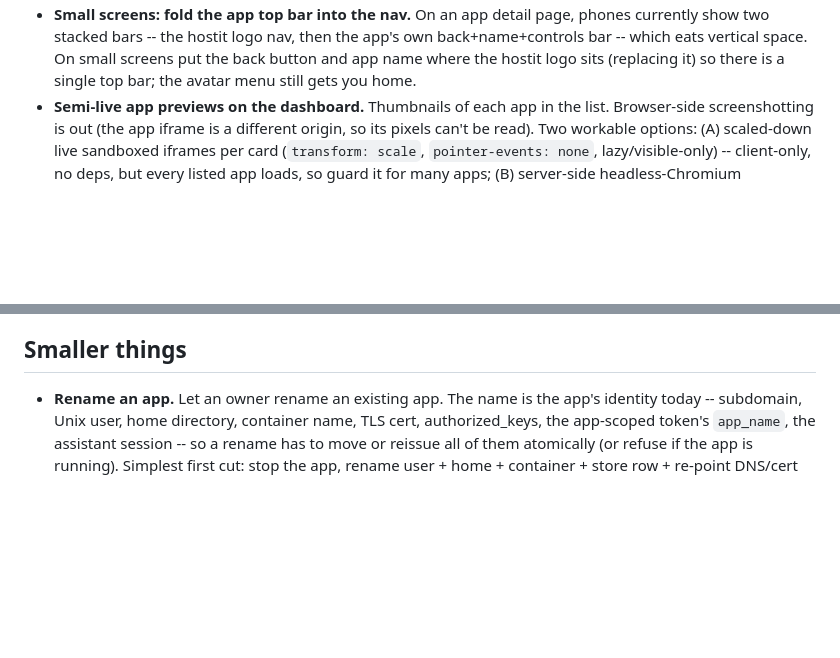
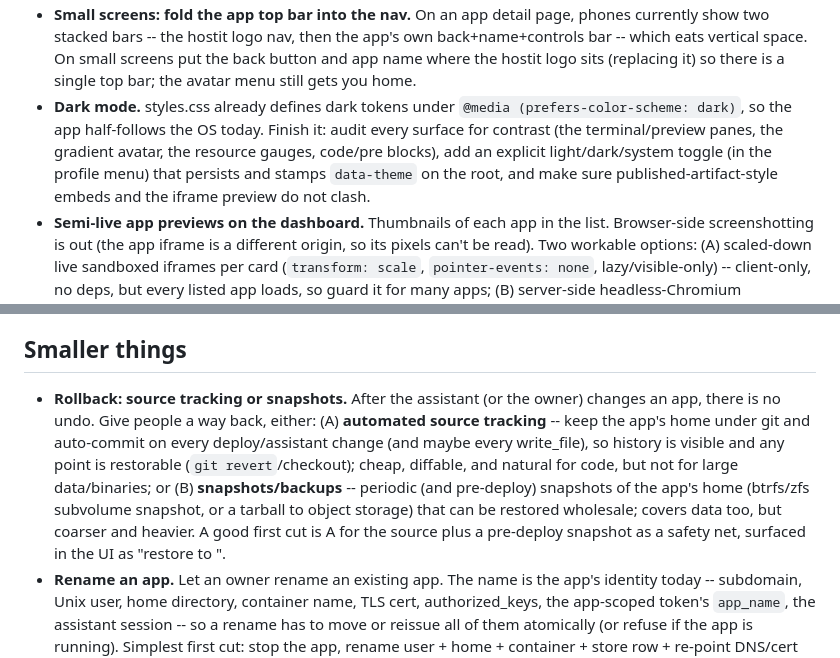
Before and after one commit to binwiederhier/hostit, a Markdown page: TODO.md, 2 parts joined by grey strips. Drawn GitHub-style; blank space fills up the shorter version.

Commit message:
todo: rollback (source tracking/snapshots) and dark mode

```diff
--- a/TODO.md
+++ b/TODO.md
@@ -88,6 +88,13 @@ still means SSH or an external agent. These bring that into the browser.
   back+name+controls bar -- which eats vertical space. On small screens put the
   back button and app name where the hostit logo sits (replacing it) so there is a
   single top bar; the avatar menu still gets you home.
+- **Dark mode.** styles.css already defines dark tokens under
+  `@media (prefers-color-scheme: dark)`, so the app half-follows the OS today.
+  Finish it: audit every surface for contrast (the terminal/preview panes, the
+  gradient avatar, the resource gauges, code/pre blocks), add an explicit
+  light/dark/system toggle (in the profile menu) that persists and stamps
+  `data-theme` on the root, and make sure published-artifact-style embeds and the
+  iframe preview do not clash.
 - **Semi-live app previews on the dashboard.** Thumbnails of each app in the list.
   Browser-side screenshotting is out (the app iframe is a different origin, so its
   pixels can't be read). Two workable options: (A) scaled-down live sandboxed
@@ -119,6 +126,17 @@ at the limit (EDQUOT) instead.
 
 ## Smaller things
 
+- **Rollback: source tracking or snapshots.** After the assistant (or the owner)
+  changes an app, there is no undo. Give people a way back, either:
+  (A) **automated source tracking** -- keep the app's home under git and auto-commit
+  on every deploy/assistant change (and maybe every write_file), so history is
+  visible and any point is restorable (`git revert`/checkout); cheap, diffable, and
+  natural for code, but not for large data/binaries; or
+  (B) **snapshots/backups** -- periodic (and pre-deploy) snapshots of the app's home
+  (btrfs/zfs subvolume snapshot, or a tarball to object storage) that can be
+  restored wholesale; covers data too, but coarser and heavier. A good first cut is
+  A for the source plus a pre-deploy snapshot as a safety net, surfaced in the UI as
+  "restore to <time>".
 - **Rename an app.** Let an owner rename an existing app. The name is the app's
   identity today -- subdomain, Unix user, home directory, container name, TLS cert,
   authorized_keys, the app-scoped token's `app_name`, the assistant session -- so a
```
